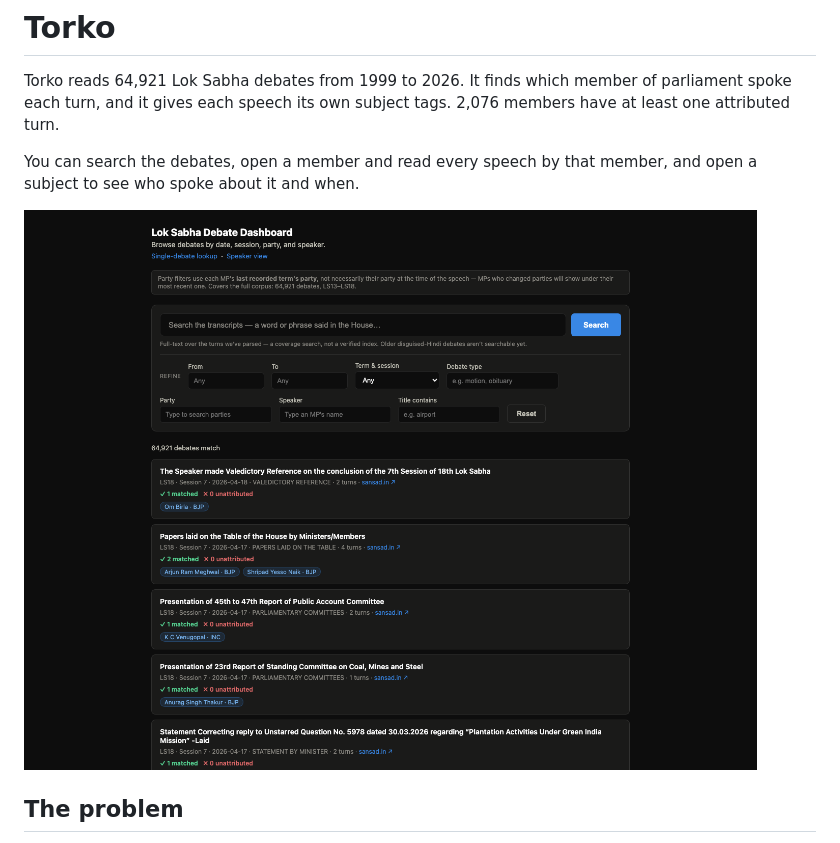
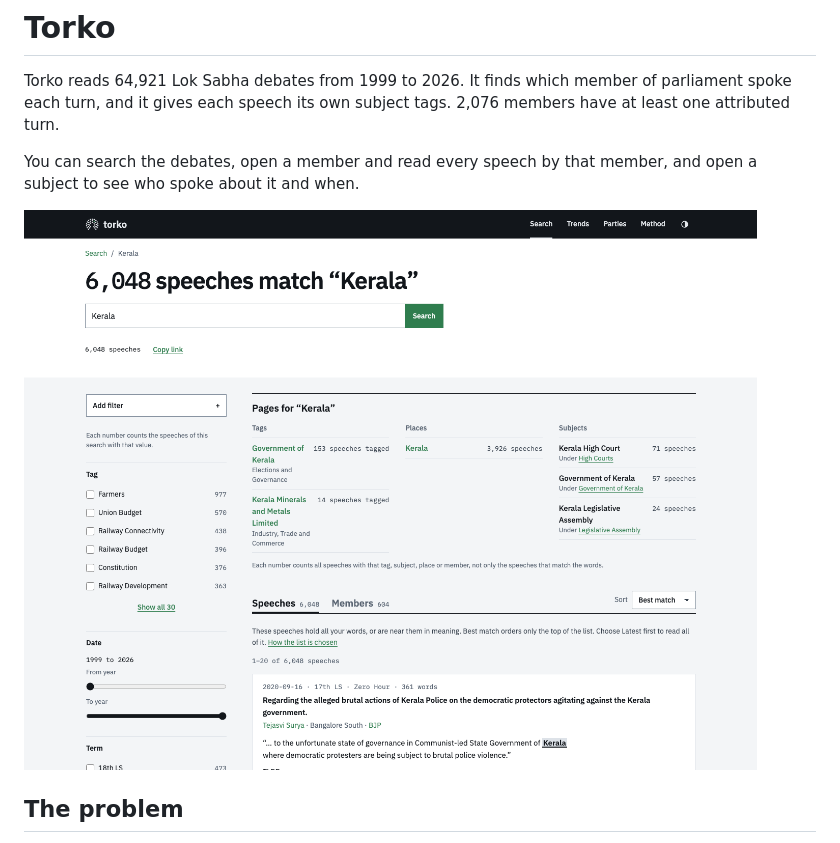
Before and after one commit to oitee/torko, a Markdown page: README.md, the part around the change. Drawn GitHub-style; pictures changed too: docs/images/dashboard-search.png (deleted), docs/images/search.png (added).

Commit message:
Show the current search page in the README

```diff
--- a/README.md
+++ b/README.md
@@ -4,7 +4,7 @@ Torko reads 64,921 Lok Sabha debates from 1999 to 2026. It finds which member of
 
 You can search the debates, open a member and read every speech by that member, and open a subject to see who spoke about it and when.
 
-![Debate search](docs/images/dashboard-search.png)
+![Search for "Kerala": the matching pages, the filters, and the speeches](docs/images/search.png)
 
 ## The problem
 
```
